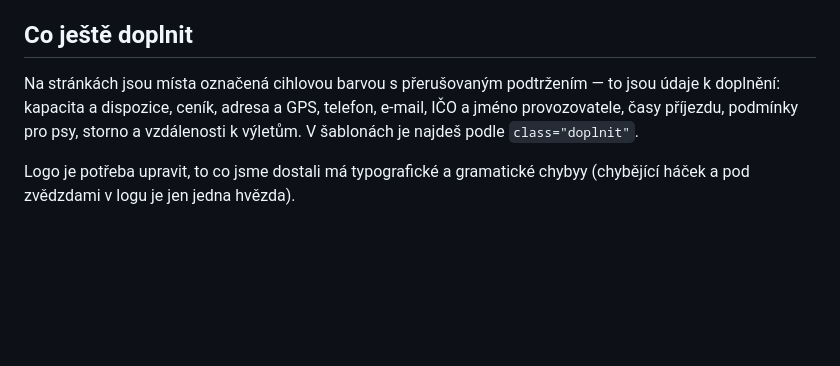
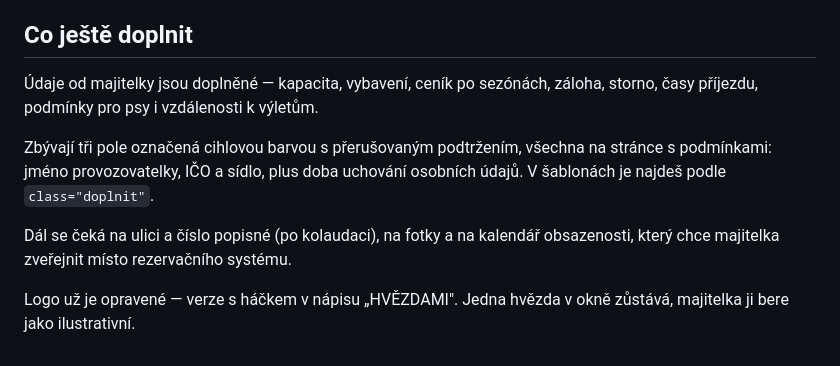
Before and after one commit to avovi/oknopodhvezdami, a Markdown page: README.md, the part around the change. Rendered like a GitHub page; blank space fills up the shorter version.

Commit message:
docs: README ví, co je doplněné a co ještě chybí

```diff
--- a/README.md
+++ b/README.md
@@ -70,9 +70,15 @@ náhrada za Alluna, která na Google Fonts není).
 
 ## Co ještě doplnit
 
-Na stránkách jsou místa označená cihlovou barvou s přerušovaným podtržením —
-to jsou údaje k doplnění: kapacita a dispozice, ceník, adresa a GPS, telefon,
-e-mail, IČO a jméno provozovatele, časy příjezdu, podmínky pro psy, storno
-a vzdálenosti k výletům. V šablonách je najdeš podle `class="doplnit"`.
+Údaje od majitelky jsou doplněné — kapacita, vybavení, ceník po sezónách,
+záloha, storno, časy příjezdu, podmínky pro psy i vzdálenosti k výletům.
 
-Logo je potřeba upravit, to co jsme dostali má typografické a gramatické chybyy (chybějící háček a pod zvědzdami v logu je jen jedna hvězda).
+Zbývají tři pole označená cihlovou barvou s přerušovaným podtržením, všechna
+na stránce s podmínkami: jméno provozovatelky, IČO a sídlo, plus doba uchování
+osobních údajů. V šablonách je najdeš podle `class="doplnit"`.
+
+Dál se čeká na ulici a číslo popisné (po kolaudaci), na fotky a na kalendář
+obsazenosti, který chce majitelka zveřejnit místo rezervačního systému.
+
+Logo už je opravené — verze s háčkem v nápisu „HVĚZDAMI". Jedna hvězda v okně
+zůstává, majitelka ji bere jako ilustrativní.
```
